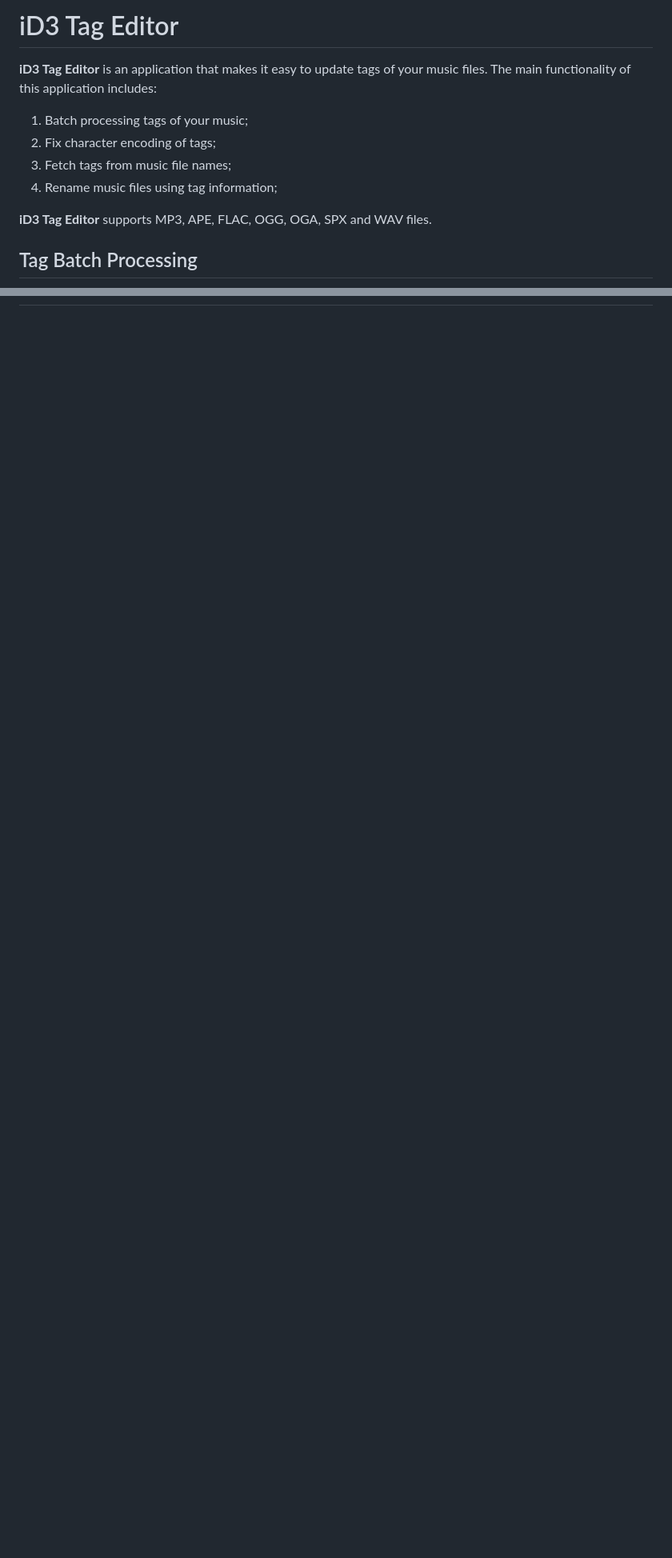
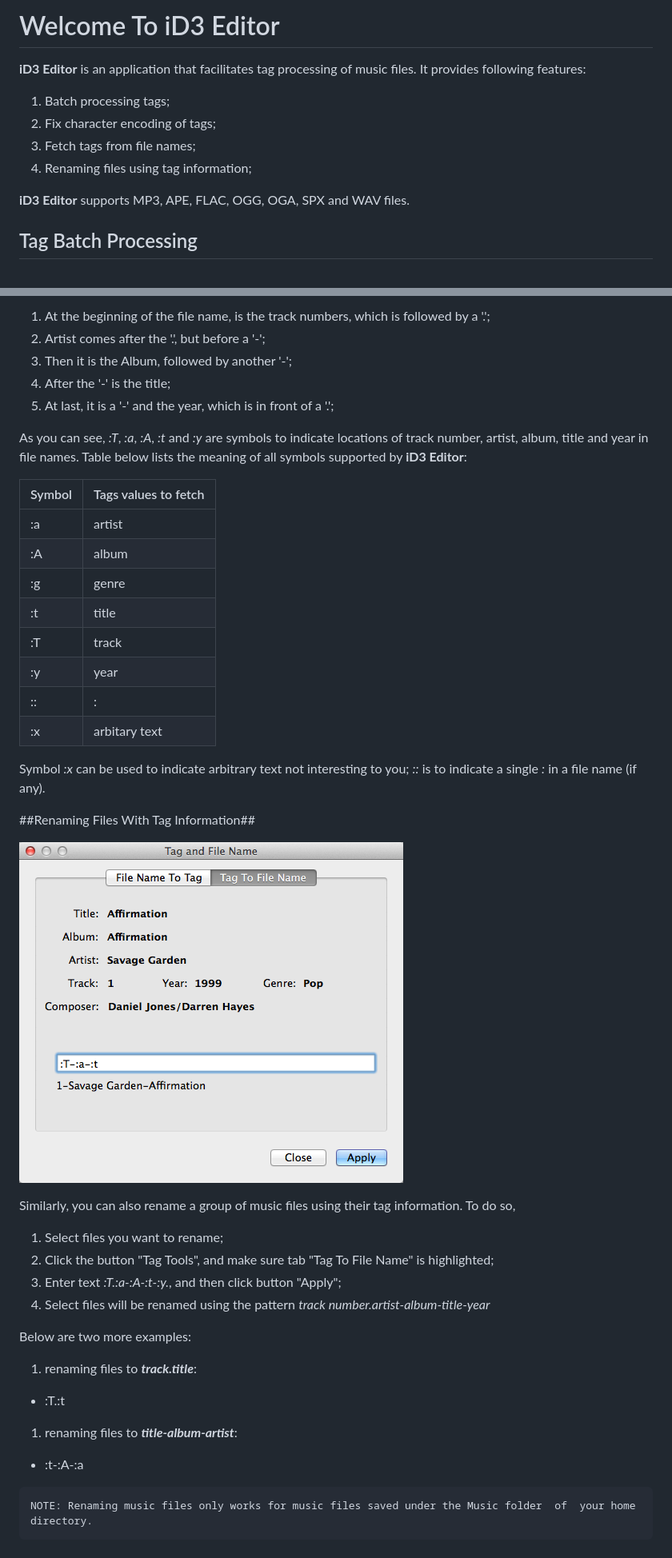
Before and after one commit to azureplus/iD3Editor, a Markdown page: iD3Help/index.md, 2 parts joined by grey strips. Shown: that part at 80% size. Drawn GitHub-style; blank space fills up the shorter version.

````diff
--- a/iD3Help/index.md
+++ b/iD3Help/index.md
@@ -1,14 +1,14 @@
-iD3 Tag Editor
+Welcome To iD3 Editor
 ==============
 
-**iD3 Tag Editor** is an application that makes it easy to update tags of your music files. The main functionality of this application includes:
+**iD3 Editor** is an application that facilitates tag processing of music files. It provides following features:
 
-1. Batch processing tags of your music;
+1. Batch processing tags;
 1. Fix character encoding of tags;
-1. Fetch tags from music file names;
-1. Rename music files using tag information;
+1. Fetch tags from file names;
+1. Renaming files using tag information;
 
-**iD3 Tag Editor** supports MP3, APE, FLAC, OGG, OGA, SPX and WAV files.
+**iD3 Editor** supports MP3, APE, FLAC, OGG, OGA, SPX and WAV files.
 
 ## Tag Batch Processing ##
 ![main window](mainwin.png)
@@ -20,0 +49,43 @@ Button "To All" allows you to apply an existing tag value to all music files, wh
+1. At the beginning of the file name, is the track numbers, which is followed by a '.';
+1. Artist comes after the '.', but before a '-';
+1. Then it is the Album, followed by another '-';
+1. After the '-' is the title;
+1. At last, it is a '-' and the year, which is in front of a '.';
+
+As you can see, *:T*, *:a*, *:A*, *:t* and *:y* are symbols to indicate locations of track number, artist, album, title and year in file names. Table below lists the meaning of all symbols supported by **iD3 Editor**:
+
+| Symbol | Tags values to fetch |
+|---|---|
+|:a|artist|
+|:A|album|
+|:g|genre|
+|:t|title|
+|:T|track|
+|:y|year|
+|::|:|
+|:x|arbitary text|
+
+Symbol *:x* can be used to indicate arbitrary text not interesting to you; *::* is to indicate a single *:* in a file name (if any).
+
+##Renaming Files With Tag Information##
+
+![tag to file name](t2n.png)
+
+Similarly, you can also rename a group of music files using their tag information. To do so,
+
+1. Select files you want to rename;
+1. Click the button "Tag Tools", and make sure tab "Tag To File Name" is highlighted;
+1. Enter text *:T.:a-:A-:t-:y.*, and then click button "Apply";
+1. Select files will be renamed using the pattern *track number.artist-album-title-year*
+
+Below are two more examples:
+
+1. renaming files to ***track.title***:
+  * :T.:t
+1. renaming files to ***title-album-artist***:
+  * :t-:A-:a
+
+
+```
+NOTE: Renaming music files only works for music files saved under the Music folder  of 	your home directory.
+```
````
Also changed, not shown: other parts of iD3Help/index.md (+30 -2 lines), iD3Help/fn.png (added), 4 other files.
